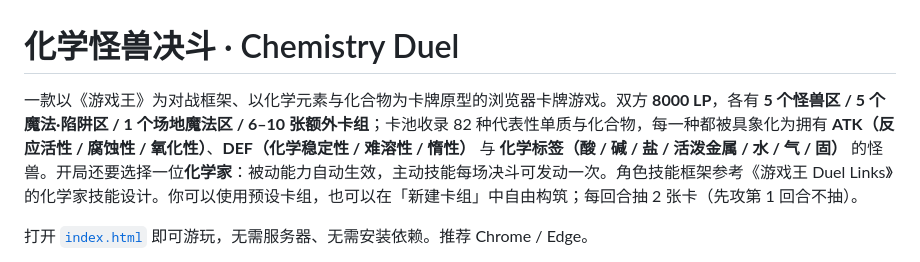
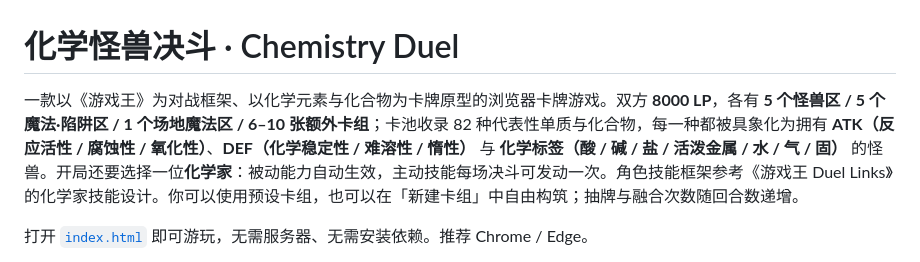
Before and after one commit to NagasakiSaki/chemistry-duel, a Markdown page: README.md, the part around the change. GitHub-like rendering.

Commit message:
docs: fix intro draw description

```diff
--- a/README.md
+++ b/README.md
@@ -1,6 +1,6 @@
 # 化学怪兽决斗 · Chemistry Duel
 
-一款以《游戏王》为对战框架、以化学元素与化合物为卡牌原型的浏览器卡牌游戏。双方 **8000 LP**，各有 **5 个怪兽区 / 5 个魔法·陷阱区 / 1 个场地魔法区 / 6–10 张额外卡组**；卡池收录 82 种代表性单质与化合物，每一种都被具象化为拥有 **ATK（反应活性 / 腐蚀性 / 氧化性）**、**DEF（化学稳定性 / 难溶性 / 惰性）** 与 **化学标签（酸 / 碱 / 盐 / 活泼金属 / 水 / 气 / 固）** 的怪兽。开局还要选择一位**化学家**：被动能力自动生效，主动技能每场决斗可发动一次。角色技能框架参考《游戏王 Duel Links》的化学家技能设计。你可以使用预设卡组，也可以在「新建卡组」中自由构筑；每回合抽 2 张卡（先攻第 1 回合不抽）。
+一款以《游戏王》为对战框架、以化学元素与化合物为卡牌原型的浏览器卡牌游戏。双方 **8000 LP**，各有 **5 个怪兽区 / 5 个魔法·陷阱区 / 1 个场地魔法区 / 6–10 张额外卡组**；卡池收录 82 种代表性单质与化合物，每一种都被具象化为拥有 **ATK（反应活性 / 腐蚀性 / 氧化性）**、**DEF（化学稳定性 / 难溶性 / 惰性）** 与 **化学标签（酸 / 碱 / 盐 / 活泼金属 / 水 / 气 / 固）** 的怪兽。开局还要选择一位**化学家**：被动能力自动生效，主动技能每场决斗可发动一次。角色技能框架参考《游戏王 Duel Links》的化学家技能设计。你可以使用预设卡组，也可以在「新建卡组」中自由构筑；抽牌与融合次数随回合数递增。
 
 打开 [`index.html`](index.html) 即可游玩，无需服务器、无需安装依赖。推荐 Chrome / Edge。
 
```
